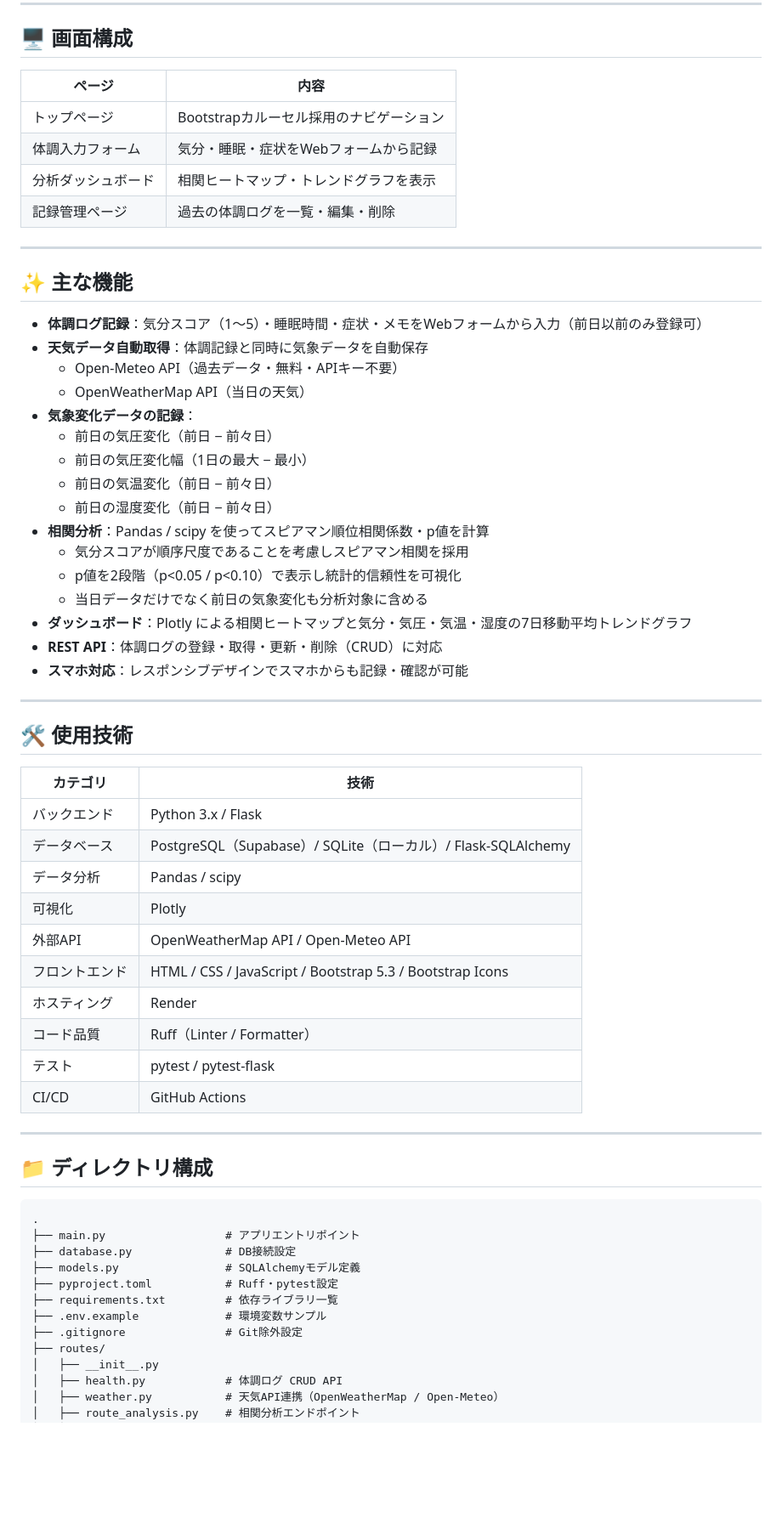
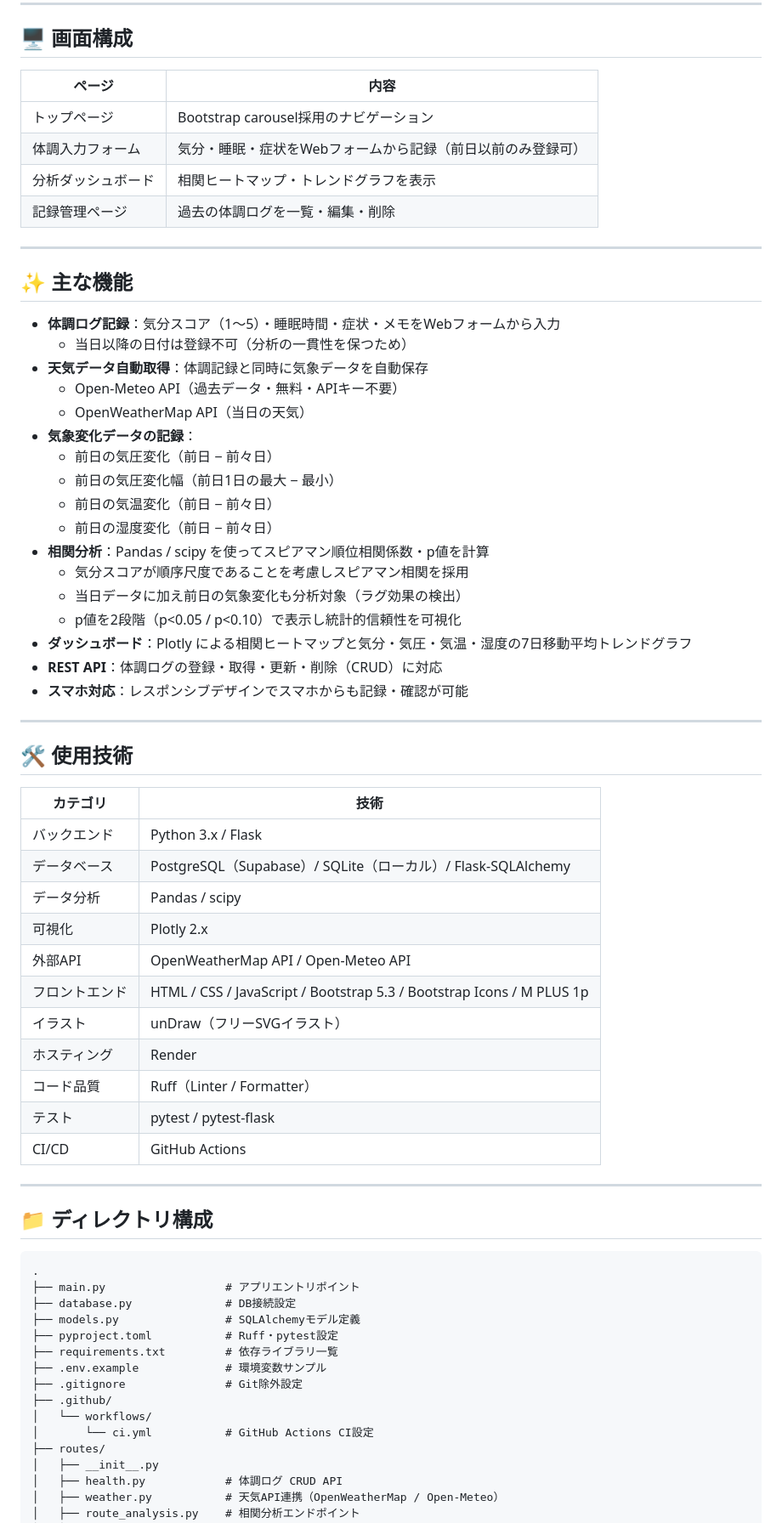
Before and after one commit to ks0227/health-weather-app, a Markdown page: README.md, the part around one of its changes. Shown at 85% size. GitHub-like rendering; blank space fills up the shorter version.

```diff
--- a/README.md
+++ b/README.md
@@ -19,30 +19,31 @@ Webアプリとして実際に使える形に仕上げました。
 
 ## 🖥️ 画面構成
 
-| ページ             | 内容                                    |
-| ------------------ | --------------------------------------- |
-| トップページ       | Bootstrapカルーセル採用のナビゲーション |
-| 体調入力フォーム   | 気分・睡眠・症状をWebフォームから記録   |
-| 分析ダッシュボード | 相関ヒートマップ・トレンドグラフを表示  |
-| 記録管理ページ     | 過去の体調ログを一覧・編集・削除        |
+| ページ             | 内容                                                        |
+| ------------------ | ----------------------------------------------------------- |
+| トップページ       | Bootstrap carousel採用のナビゲーション　　　　　　　　　　  |
+| 体調入力フォーム   | 気分・睡眠・症状をWebフォームから記録（前日以前のみ登録可） |
+| 分析ダッシュボード | 相関ヒートマップ・トレンドグラフを表示                      |
+| 記録管理ページ     | 過去の体調ログを一覧・編集・削除                            |
 
 ---
 
 ## ✨ 主な機能
 
-- **体調ログ記録**：気分スコア（1〜5）・睡眠時間・症状・メモをWebフォームから入力（前日以前のみ登録可）
+- **体調ログ記録**：気分スコア（1〜5）・睡眠時間・症状・メモをWebフォームから入力
+  - 当日以降の日付は登録不可（分析の一貫性を保つため）
 - **天気データ自動取得**：体調記録と同時に気象データを自動保存
   - Open-Meteo API（過去データ・無料・APIキー不要）
   - OpenWeatherMap API（当日の天気）
 - **気象変化データの記録**：
   - 前日の気圧変化（前日 − 前々日）
-  - 前日の気圧変化幅（1日の最大 − 最小）
+  - 前日の気圧変化幅（前日1日の最大 − 最小）
   - 前日の気温変化（前日 − 前々日）
   - 前日の湿度変化（前日 − 前々日）
 - **相関分析**：Pandas / scipy を使ってスピアマン順位相関係数・p値を計算
   - 気分スコアが順序尺度であることを考慮しスピアマン相関を採用
+  - 当日データに加え前日の気象変化も分析対象（ラグ効果の検出）
   - p値を2段階（p<0.05 / p<0.10）で表示し統計的信頼性を可視化
-  - 当日データだけでなく前日の気象変化も分析対象に含める
 - **ダッシュボード**：Plotly による相関ヒートマップと気分・気圧・気温・湿度の7日移動平均トレンドグラフ
 - **REST API**：体調ログの登録・取得・更新・削除（CRUD）に対応
 - **スマホ対応**：レスポンシブデザインでスマホからも記録・確認が可能
@@ -51,18 +52,19 @@ Webアプリとして実際に使える形に仕上げました。
 
 ## 🛠️ 使用技術
 
-| カテゴリ       | 技術                                                         |
-| -------------- | ------------------------------------------------------------ |
-| バックエンド   | Python 3.x / Flask                                           |
-| データベース   | PostgreSQL（Supabase）/ SQLite（ローカル）/ Flask-SQLAlchemy |
-| データ分析     | Pandas / scipy                                               |
-| 可視化         | Plotly                                                       |
-| 外部API        | OpenWeatherMap API / Open-Meteo API                          |
-| フロントエンド | HTML / CSS / JavaScript / Bootstrap 5.3 / Bootstrap Icons    |
-| ホスティング   | Render                                                       |
-| コード品質     | Ruff（Linter / Formatter）                                   |
-| テスト         | pytest / pytest-flask                                        |
-| CI/CD          | GitHub Actions                                               |
+| カテゴリ       | 技術                                                                  |
+| -------------- | --------------------------------------------------------------------- |
+| バックエンド   | Python 3.x / Flask                                                    |
+| データベース   | PostgreSQL（Supabase）/ SQLite（ローカル）/ Flask-SQLAlchemy          |
+| データ分析     | Pandas / scipy                                                        |
+| 可視化         | Plotly 2.x                                                            |
+| 外部API        | OpenWeatherMap API / Open-Meteo API                                   |
+| フロントエンド | HTML / CSS / JavaScript / Bootstrap 5.3 / Bootstrap Icons / M PLUS 1p |
+| イラスト       | unDraw（フリーSVGイラスト）                                           |
+| ホスティング   | Render                                                                |
+| コード品質     | Ruff（Linter / Formatter）                                            |
+| テスト         | pytest / pytest-flask                                                 |
+| CI/CD          | GitHub Actions                                                        |
 
 ---
 
@@ -77,6 +79,9 @@ Webアプリとして実際に使える形に仕上げました。
 ├── requirements.txt         # 依存ライブラリ一覧
 ├── .env.example             # 環境変数サンプル
 ├── .gitignore               # Git除外設定
+├── .github/
+│   └── workflows/
+│       └── ci.yml           # GitHub Actions CI設定
 ├── routes/
 │   ├── __init__.py
 │   ├── health.py            # 体調ログ CRUD API
```
Also changed, not shown: other parts of README.md (+17 -5 lines).
